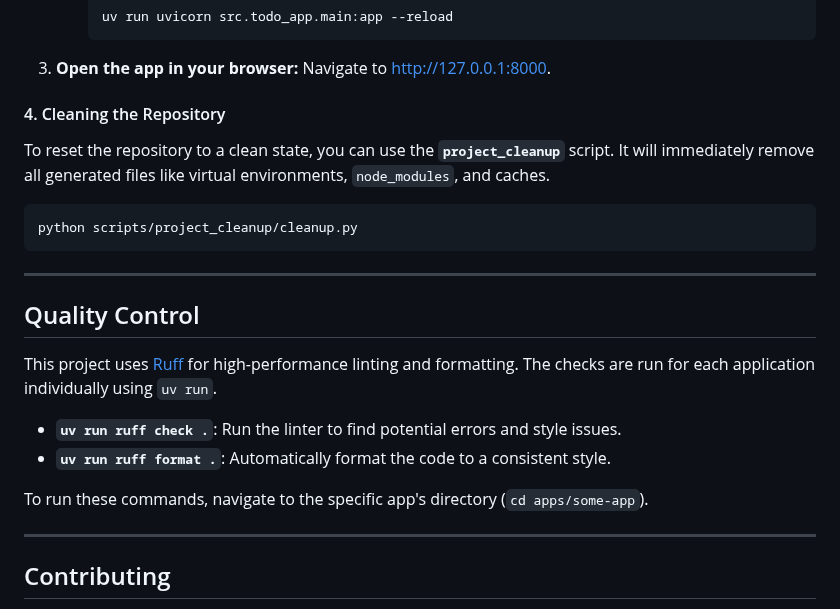
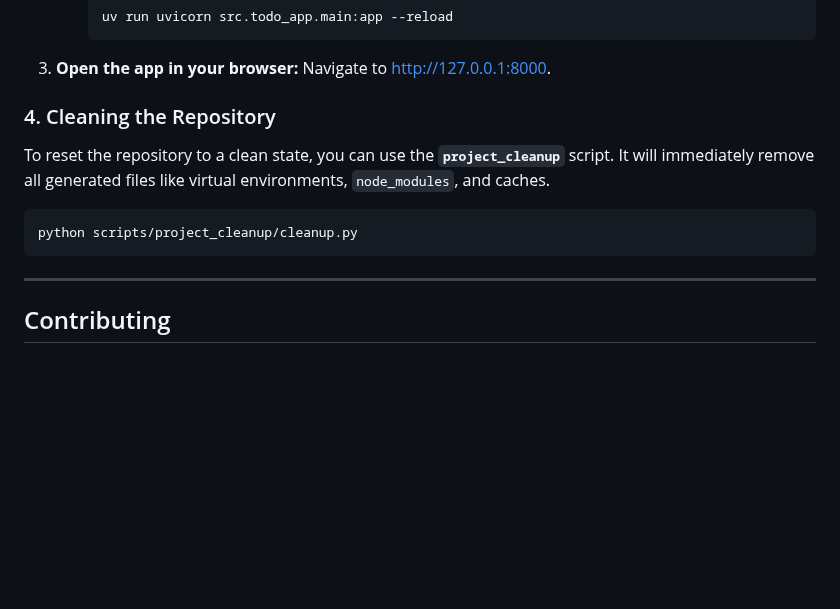
Before and after one commit to dunamismax/Python-Hypermedia, a Markdown page: README.md, the part around one of its changes. Rendered like a GitHub page; folded sections open; blank space fills up the shorter version.

````diff
--- a/README.md
+++ b/README.md
@@ -184,26 +183,13 @@ Once the initial setup is complete, running any application requires navigating
 3. **Open the app in your browser:**
    Navigate to [http://127.0.0.1:8000](http://127.0.0.1:8000).
 
-#### 4. Cleaning the Repository
+### 4. Cleaning the Repository
 
 To reset the repository to a clean state, you can use the **`project_cleanup`** script. It will immediately remove all generated files like virtual environments, `node_modules`, and caches.
 
 ```bash
 python scripts/project_cleanup/cleanup.py
 ```
-
-</details>
-
----
-
-## Quality Control
-
-This project uses [Ruff](https://docs.astral.sh/ruff/) for high-performance linting and formatting. The checks are run for each application individually using `uv run`.
-
-- **`uv run ruff check .`**: Run the linter to find potential errors and style issues.
-- **`uv run ruff format .`**: Automatically format the code to a consistent style.
-
-To run these commands, navigate to the specific app's directory (`cd apps/some-app`).
 
 ---
 
````
Also changed, not shown: other parts of README.md (+4 -5 lines).
